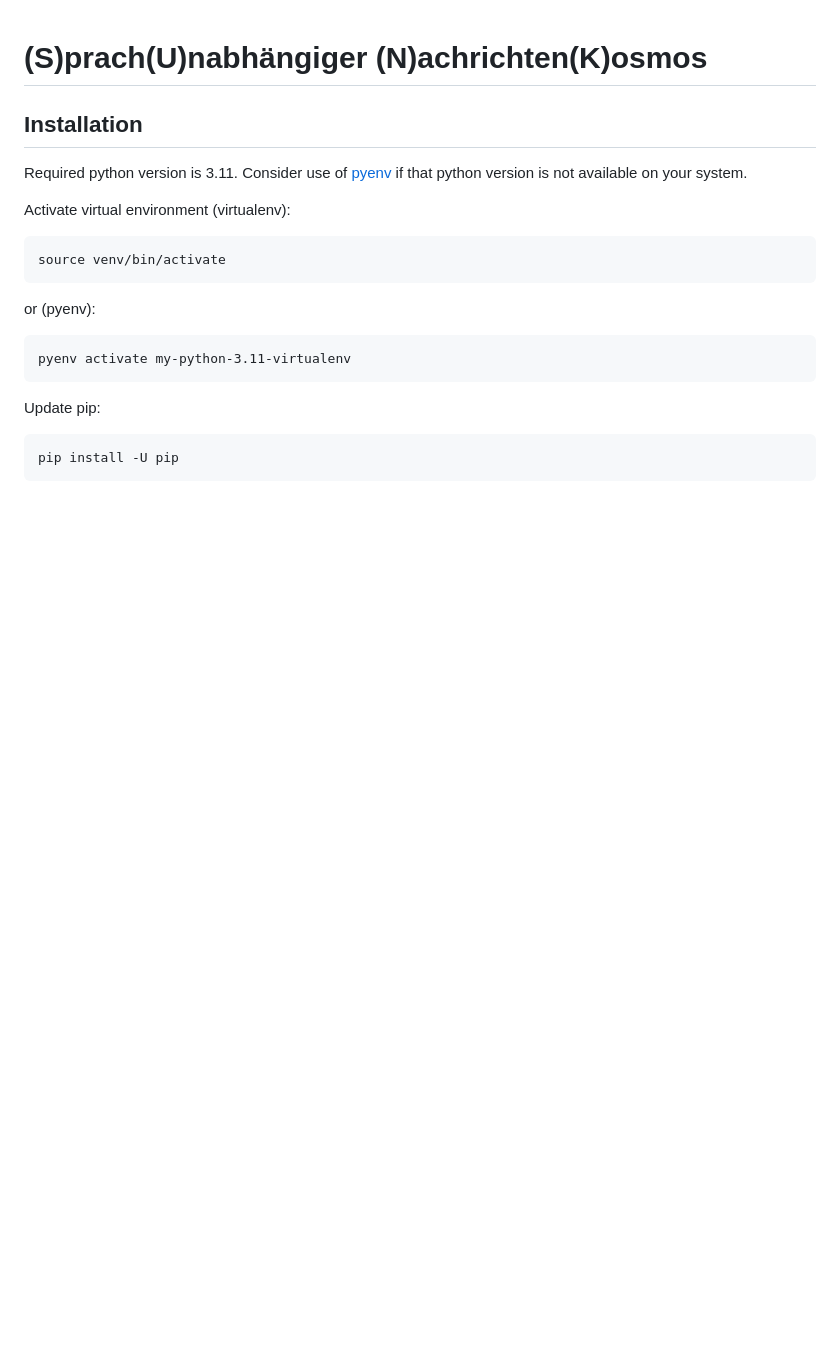
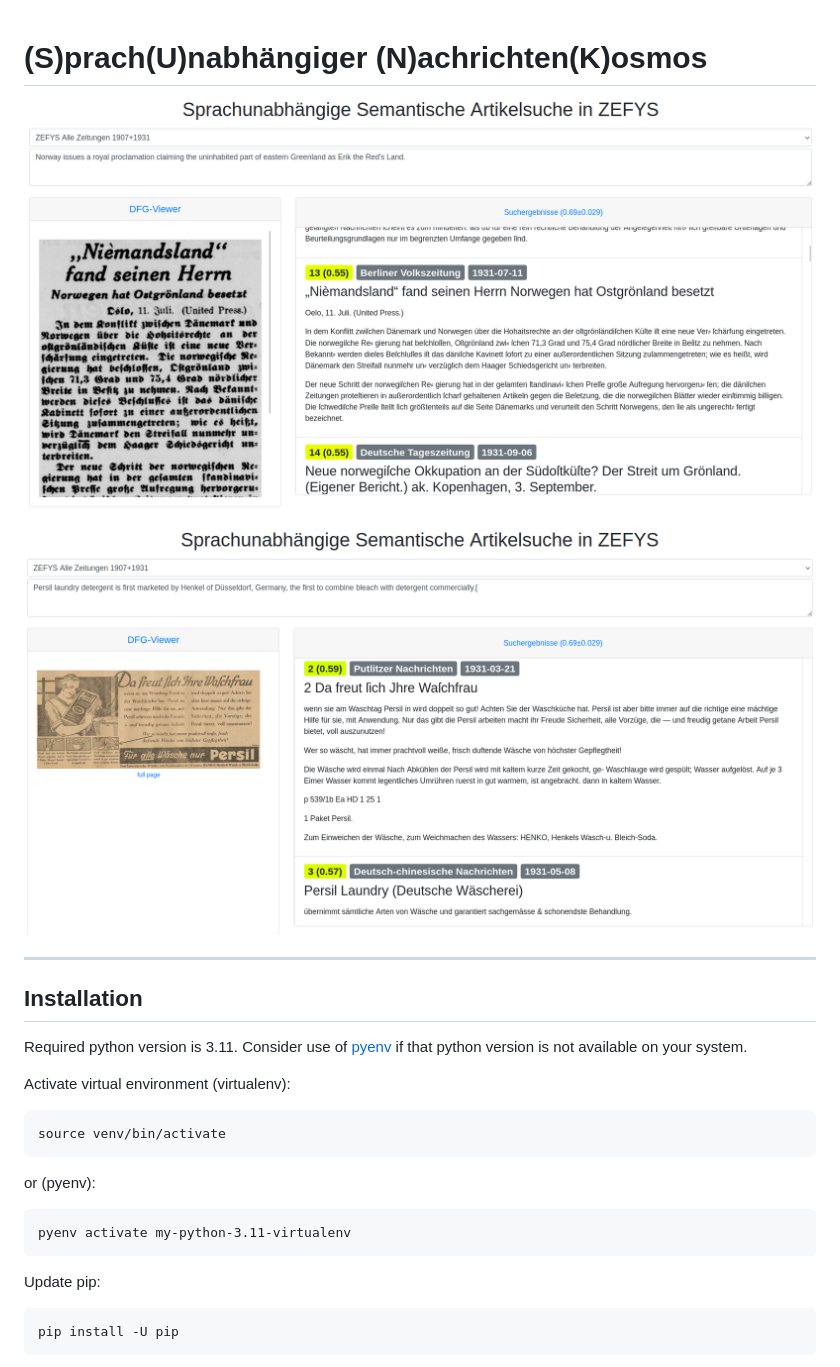
Before and after one commit to qurator-spk/RAC, a Markdown page: README.md, the part around the change. Rendered like a GitHub page; pictures changed too: doc/greenland.png (added), doc/persil.png (added); blank space fills up the shorter version.

Commit message:
make README nicer

```diff
--- a/README.md
+++ b/README.md
@@ -1,4 +1,10 @@
 # (S)prach(U)nabhängiger (N)achrichten(K)osmos
+
+![greenland](doc/greenland.png)
+
+![persil](doc/persil.png)
+
+---
 
 ## Installation
 
```
Also changed, not shown: 5 other files.
